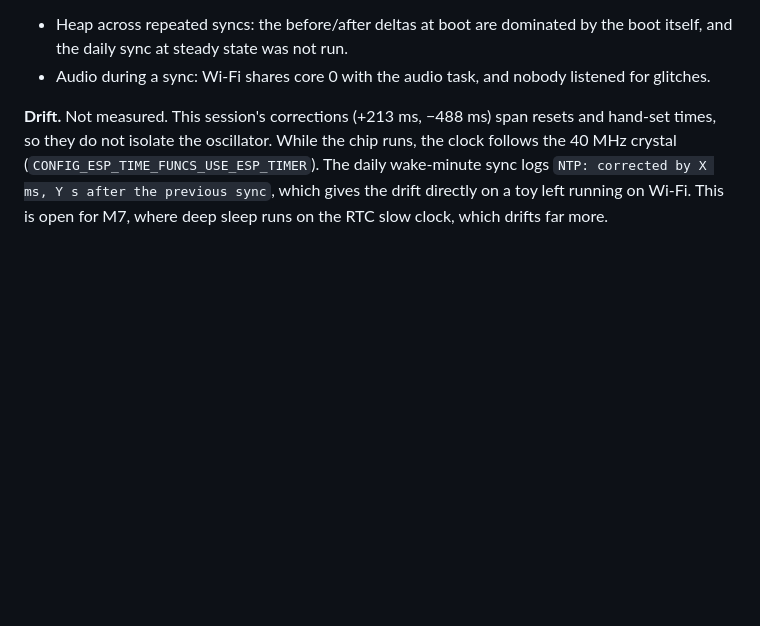
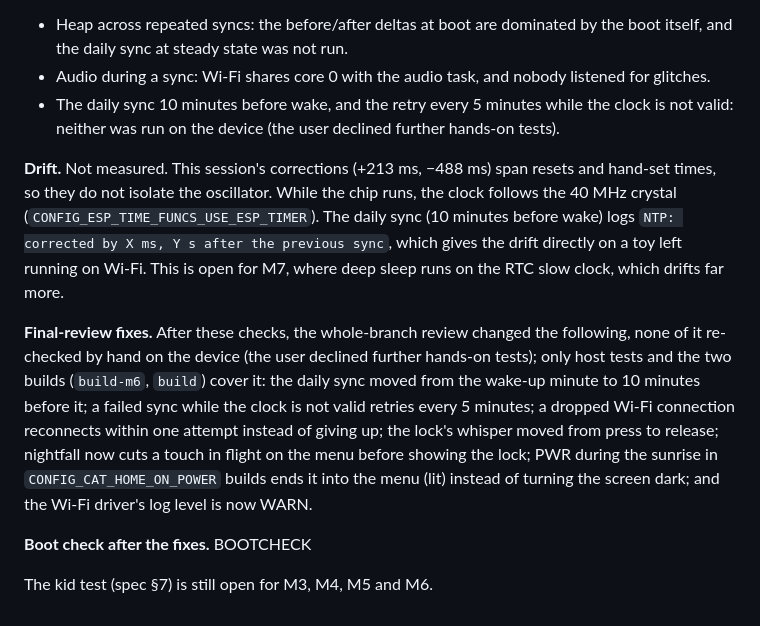
Before and after one commit to codifydoo/esp32-cat-toy, a Markdown page: docs/device-checks.md, the part around the change. Rendered like a GitHub page; blank space fills up the shorter version.

Commit message:
docs: refresh the stale M6 parent-area paragraph and device-check notes
Spec §3.1 still described the single-page Max-volume-only parent area
from 2026-09-23; point at §3.12 instead. §3.2 wrongly credited M6 with
measuring the clock drift; that is still open for M7. device-checks.md
records the final-review fixes that were not re-checked by hand, and
that the kid test is still open through M6 (review M6).

```diff
--- a/docs/device-checks.md
+++ b/docs/device-checks.md
@@ -477,5 +477,12 @@ A second fault showed only in builds whose config was generated fresh from `sdkc
 **Not measured:**
 - Heap across repeated syncs: the before/after deltas at boot are dominated by the boot itself, and the daily sync at steady state was not run.
 - Audio during a sync: Wi-Fi shares core 0 with the audio task, and nobody listened for glitches.
+- The daily sync 10 minutes before wake, and the retry every 5 minutes while the clock is not valid: neither was run on the device (the user declined further hands-on tests).
 
-**Drift.** Not measured. This session's corrections (+213 ms, −488 ms) span resets and hand-set times, so they do not isolate the oscillator. While the chip runs, the clock follows the 40 MHz crystal (`CONFIG_ESP_TIME_FUNCS_USE_ESP_TIMER`). The daily wake-minute sync logs `NTP: corrected by X ms, Y s after the previous sync`, which gives the drift directly on a toy left running on Wi-Fi. This is open for M7, where deep sleep runs on the RTC slow clock, which drifts far more.
+**Drift.** Not measured. This session's corrections (+213 ms, −488 ms) span resets and hand-set times, so they do not isolate the oscillator. While the chip runs, the clock follows the 40 MHz crystal (`CONFIG_ESP_TIME_FUNCS_USE_ESP_TIMER`). The daily sync (10 minutes before wake) logs `NTP: corrected by X ms, Y s after the previous sync`, which gives the drift directly on a toy left running on Wi-Fi. This is open for M7, where deep sleep runs on the RTC slow clock, which drifts far more.
+
+**Final-review fixes.** After these checks, the whole-branch review changed the following, none of it re-checked by hand on the device (the user declined further hands-on tests); only host tests and the two builds (`build-m6`, `build`) cover it: the daily sync moved from the wake-up minute to 10 minutes before it; a failed sync while the clock is not valid retries every 5 minutes; a dropped Wi-Fi connection reconnects within one attempt instead of giving up; the lock's whisper moved from press to release; nightfall now cuts a touch in flight on the menu before showing the lock; PWR during the sunrise in `CONFIG_CAT_HOME_ON_POWER` builds ends it into the menu (lit) instead of turning the screen dark; and the Wi-Fi driver's log level is now WARN.
+
+**Boot check after the fixes.** BOOTCHECK
+
+The kid test (spec §7) is still open for M3, M4, M5 and M6.
```
Also changed, not shown: 1 other file.
